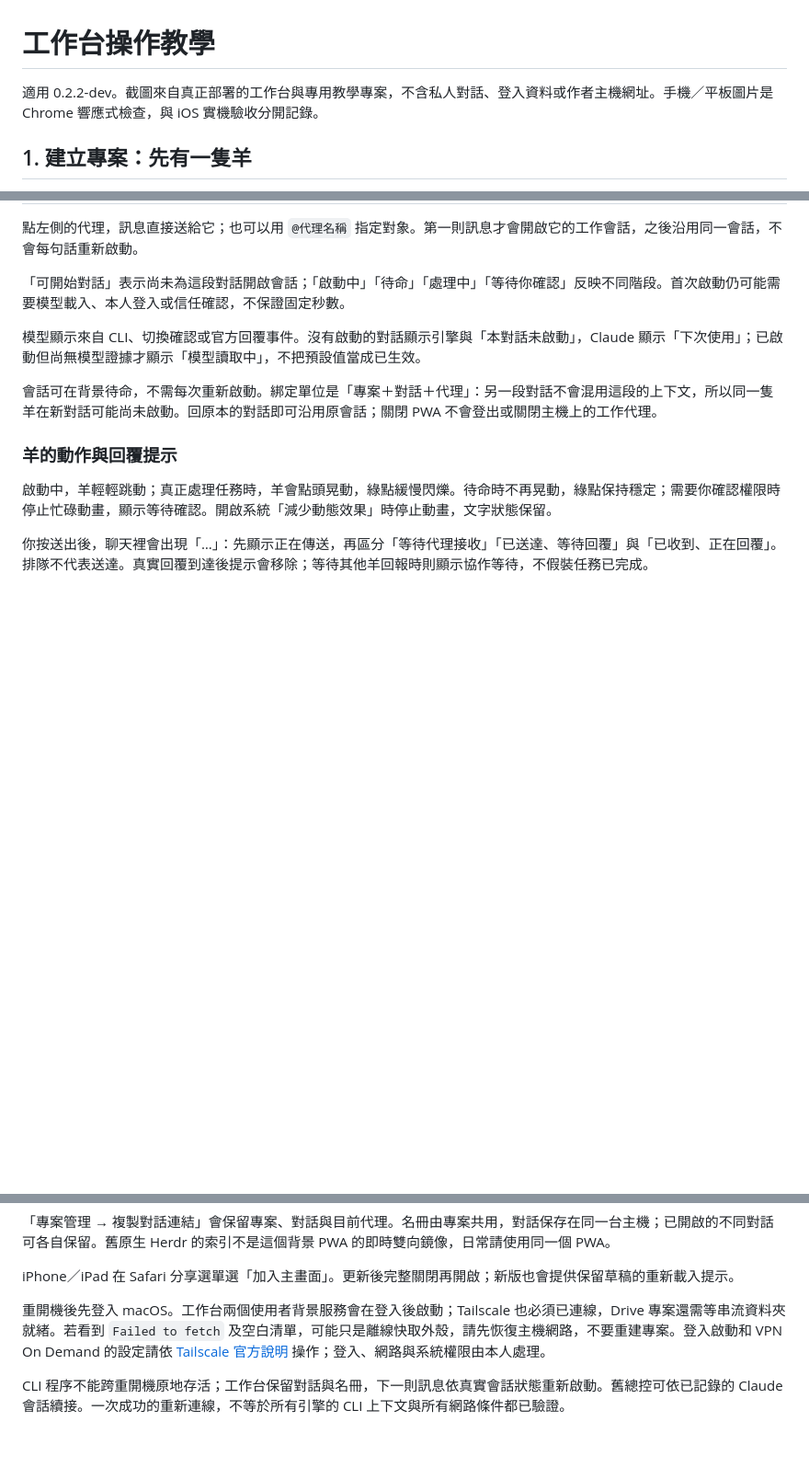
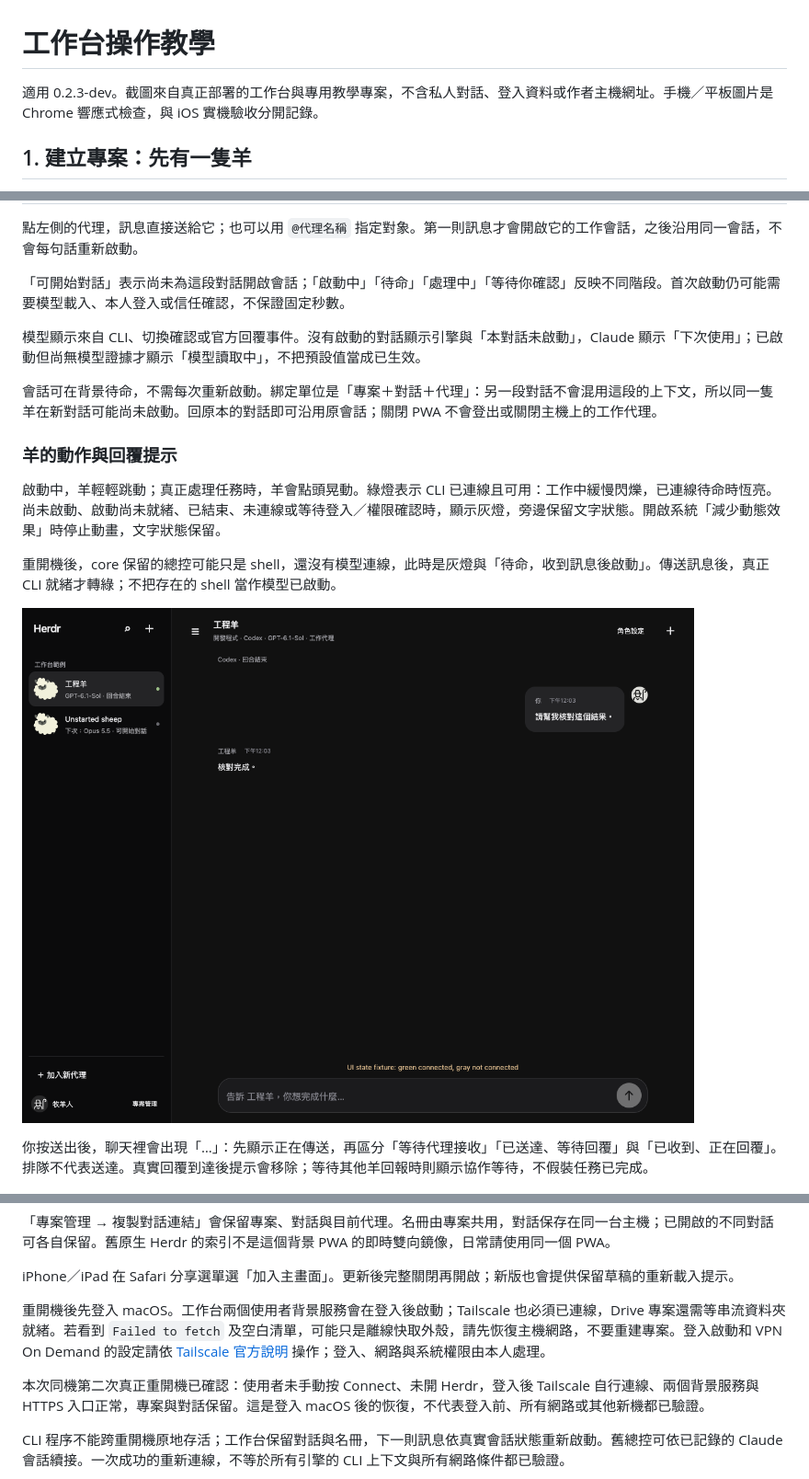
Before and after one commit to virus11456/herdr-workbench, a Markdown page: docs/USAGE.md, 3 parts joined by grey strips. Shown at 92% size. GitHub-like rendering; pictures changed too: docs/images/08-connection-lights.png (added); blank space fills up the shorter version.

```diff
--- a/docs/USAGE.md
+++ b/docs/USAGE.md
@@ -1,6 +1,6 @@
 # 工作台操作教學
 
-適用 0.2.2-dev。截圖來自真正部署的工作台與專用教學專案，不含私人對話、登入資料或作者主機網址。手機／平板圖片是 Chrome 響應式檢查，與 iOS 實機驗收分開記錄。
+適用 0.2.3-dev。截圖來自真正部署的工作台與專用教學專案，不含私人對話、登入資料或作者主機網址。手機／平板圖片是 Chrome 響應式檢查，與 iOS 實機驗收分開記錄。
 
 ## 1. 建立專案：先有一隻羊
 
@@ -36,7 +36,11 @@
 
 ### 羊的動作與回覆提示
 
-啟動中，羊輕輕跳動；真正處理任務時，羊會點頭晃動，綠點緩慢閃爍。待命時不再晃動，綠點保持穩定；需要你確認權限時停止忙碌動畫，顯示等待確認。開啟系統「減少動態效果」時停止動畫，文字狀態保留。
+啟動中，羊輕輕跳動；真正處理任務時，羊會點頭晃動。綠燈表示 CLI 已連線且可用：工作中緩慢閃爍，已連線待命時恆亮。尚未啟動、啟動尚未就緒、已結束、未連線或等待登入／權限確認時，顯示灰燈，旁邊保留文字狀態。開啟系統「減少動態效果」時停止動畫，文字狀態保留。
+
+重開機後，core 保留的總控可能只是 shell，還沒有模型連線，此時是灰燈與「待命，收到訊息後啟動」。傳送訊息後，真正 CLI 就緒才轉綠；不把存在的 shell 當作模型已啟動。
+
+![綠燈與灰燈，介面狀態模擬](images/08-connection-lights.png)
 
 你按送出後，聊天裡會出現「…」：先顯示正在傳送，再區分「等待代理接收」「已送達、等待回覆」與「已收到、正在回覆」。排隊不代表送達。真實回覆到達後提示會移除；等待其他羊回報時則顯示協作等待，不假裝任務已完成。
 
@@ -76,6 +80,8 @@ iPhone／iPad 在 Safari 分享選單選「加入主畫面」。更新後完整
 
 重開機後先登入 macOS。工作台兩個使用者背景服務會在登入後啟動；Tailscale 也必須已連線，Drive 專案還需等串流資料夾就緒。若看到 `Failed to fetch` 及空白清單，可能只是離線快取外殼，請先恢復主機網路，不要重建專案。登入啟動和 VPN On Demand 的設定請依 [Tailscale 官方說明](https://tailscale.com/docs/features/client/ios-vpn-on-demand) 操作；登入、網路與系統權限由本人處理。
 
+本次同機第二次真正重開機已確認：使用者未手動按 Connect、未開 Herdr，登入後 Tailscale 自行連線、兩個背景服務與 HTTPS 入口正常，專案與對話保留。這是登入 macOS 後的恢復，不代表登入前、所有網路或其他新機都已驗證。
+
 CLI 程序不能跨重開機原地存活；工作台保留對話與名冊，下一則訊息依真實會話狀態重新啟動。舊總控可依已記錄的 Claude 會話續接。一次成功的重新連線，不等於所有引擎的 CLI 上下文與所有網路條件都已驗證。
 
 ![手機尺寸，Chrome 檢查](images/04-phone-responsive.png)
```
Also changed, not shown: README.md (+3 -1 lines), VALIDATION.md (+5 -3 lines), docs/images/07-working-feedback.png, 11 other files.
